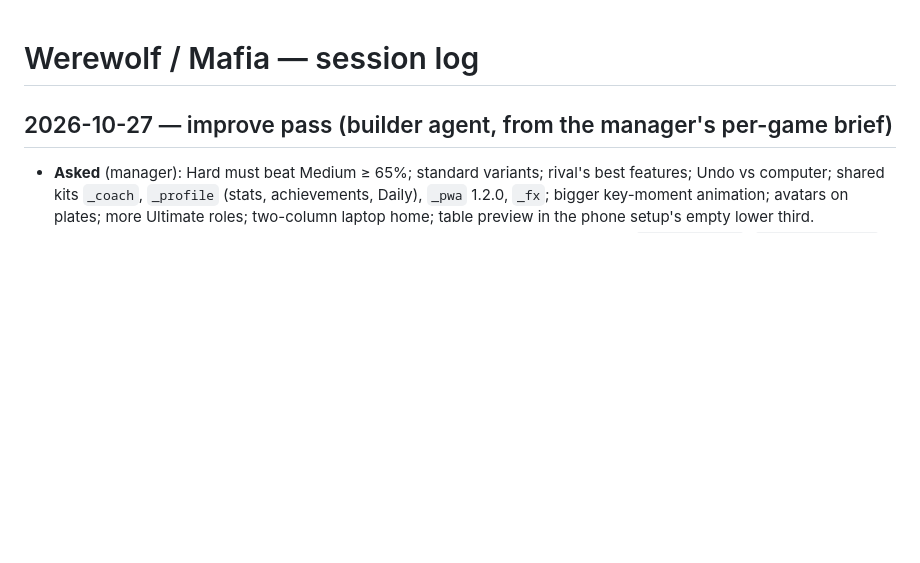
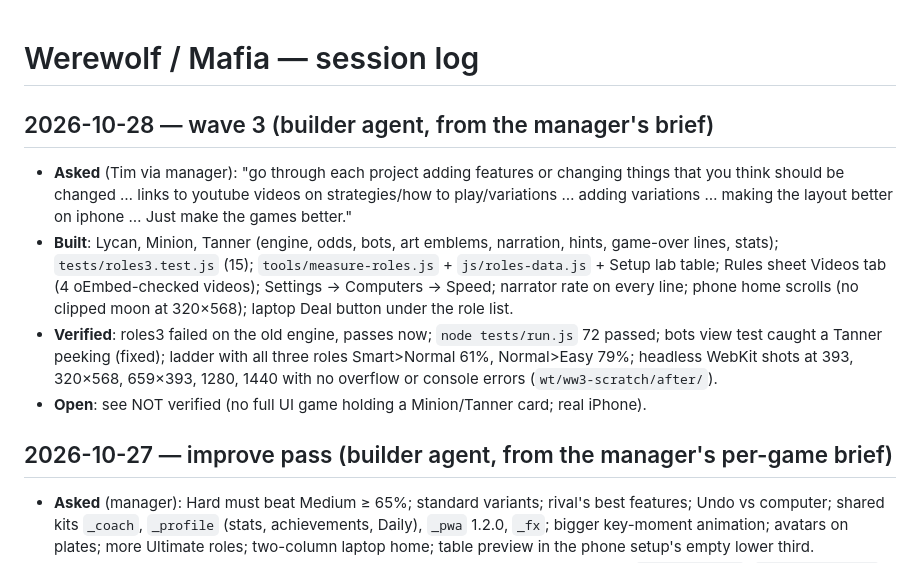
Before and after one commit to TimothyHadfield/werewolf, a Markdown page: chat.md, the part around the change. Drawn GitHub-style; blank space fills up the shorter version.

```diff
--- a/chat.md
+++ b/chat.md
@@ -1,4 +1,10 @@
 # Werewolf / Mafia — session log
+
+## 2026-10-28 — wave 3 (builder agent, from the manager's brief)
+- **Asked** (Tim via manager): "go through each project adding features or changing things that you think should be changed … links to youtube videos on strategies/how to play/variations … adding variations … making the layout better on iphone … Just make the games better."
+- **Built**: Lycan, Minion, Tanner (engine, odds, bots, art emblems, narration, hints, game-over lines, stats); `tests/roles3.test.js` (15); `tools/measure-roles.js` + `js/roles-data.js` + Setup lab table; Rules sheet Videos tab (4 oEmbed-checked videos); Settings → Computers → Speed; narrator rate on every line; phone home scrolls (no clipped moon at 320×568); laptop Deal button under the role list.
+- **Verified**: roles3 failed on the old engine, passes now; `node tests/run.js` 72 passed; bots view test caught a Tanner peeking (fixed); ladder with all three roles Smart>Normal 61%, Normal>Easy 79%; headless WebKit shots at 393, 320×568, 659×393, 1280, 1440 with no overflow or console errors (`wt/ww3-scratch/after/`).
+- **Open**: see NOT verified (no full UI game holding a Minion/Tanner card; real iPhone).
 
 ## 2026-10-27 — improve pass (builder agent, from the manager's per-game brief)
 - **Asked** (manager): Hard must beat Medium ≥ 65%; standard variants; rival's best features; Undo vs computer; shared kits `_coach`, `_profile` (stats, achievements, Daily), `_pwa` 1.2.0, `_fx`; bigger key-moment animation; avatars on plates; more Ultimate roles; two-column laptop home; table preview in the phone setup's empty lower third.
```
Also changed, not shown: docs/rules-check.md (+6 -2 lines), progress.md (+10 -3 lines).
